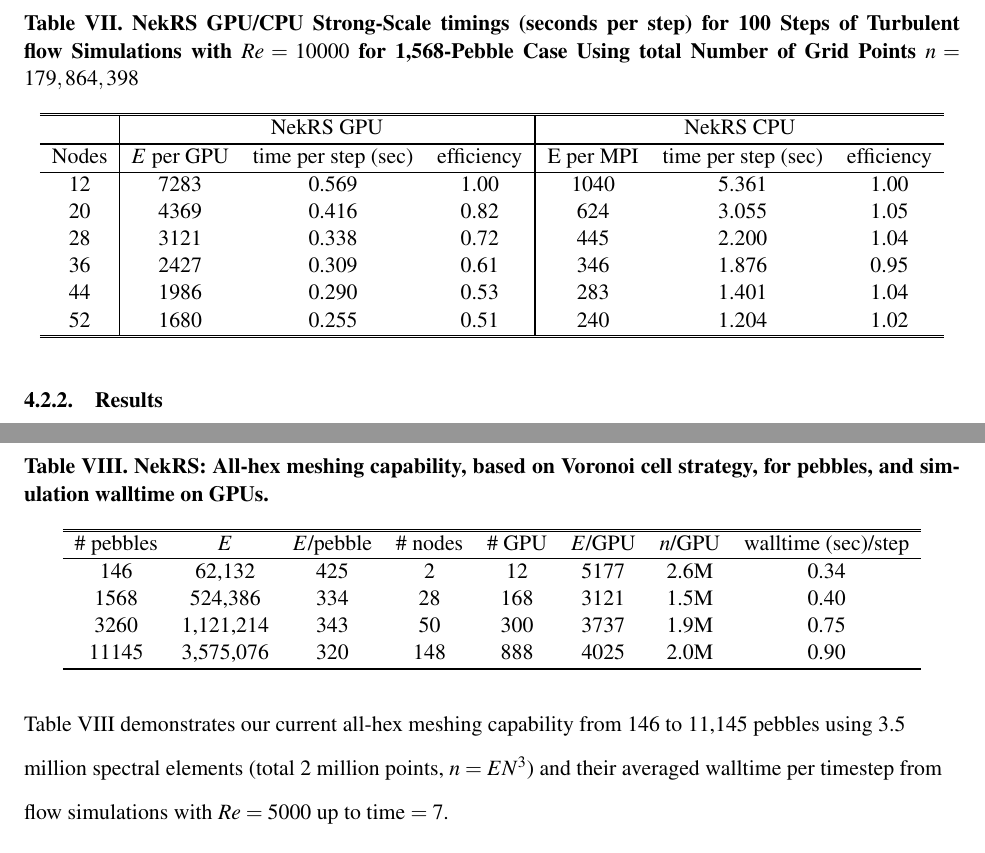
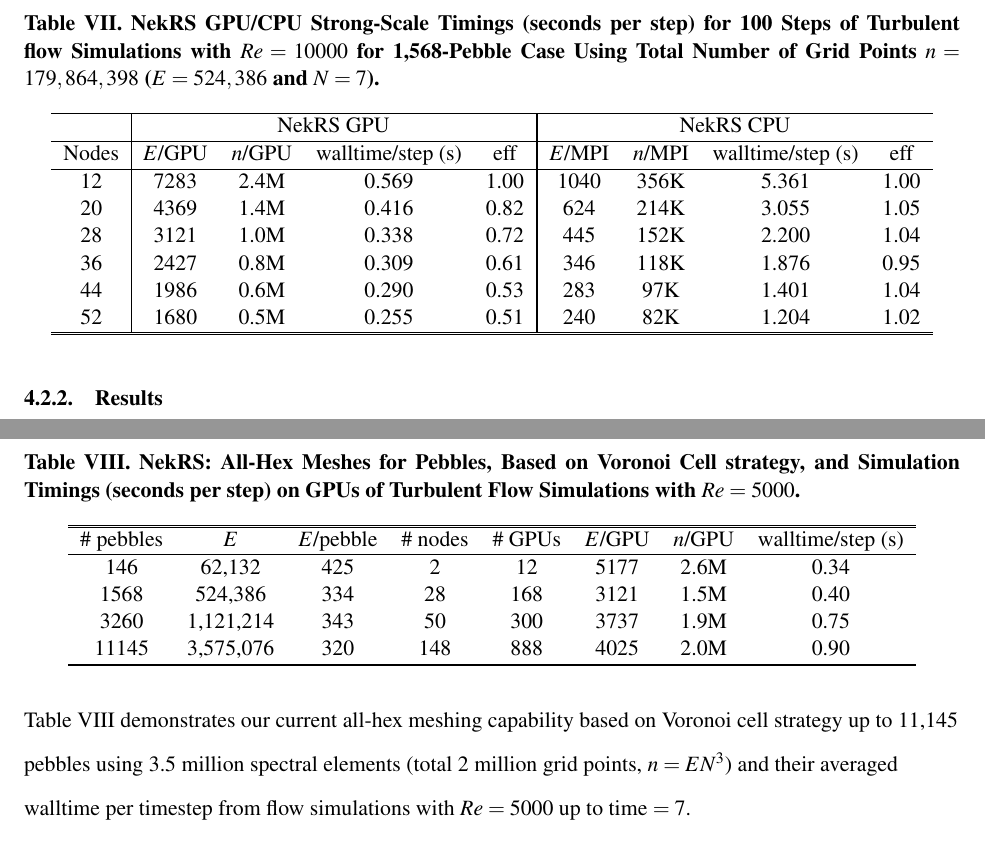
Before and after one commit to emerzari/cardinal_paper, a LaTeX document (cardinal_nt.tex, which reads demo.tex): two parts of pages 27 and 30 of 34, joined at a grey line, cut so that both start at the same text. Compiled offline with pdfLaTeX.

Commit message:
update tables

```diff
--- a/demo.tex
+++ b/demo.tex
@@ -96,27 +96,26 @@
 
 \begin{table}
   \centering
-  \begin{tabular}{c|ccc||ccc}
-    \hline \hline
+  \begin{tabular}{c|cccc||cccc}
+    \hline
  % \multirow{2}{*}{ } &
   \multicolumn{1}{c|}{ } &
-  \multicolumn{3}{|c||}{NekRS GPU}  &
-  \multicolumn{3}{|c}{NekRS CPU} \\
-  \hline
+  \multicolumn{4}{|c||}{NekRS GPU}  &
+  \multicolumn{4}{|c}{NekRS CPU} \\
   \hline
   %\cline{2-5}
-    Nodes  &  $E$ per GPU & time per step (sec) & efficiency & E per MPI& time per step (sec) & efficiency \\
+    Nodes  &  $E$/GPU & $n$/GPU & walltime/step (s) & eff & $E$/MPI& $n$/MPI & walltime/step (s) & eff\\
   \hline
-    12 & 7283 & 0.569 & 1.00 & 1040 & 5.361  & 1.00\\
-    20 & 4369 & 0.416 & 0.82 & 624 & 3.055  & 1.05\\
-    28 & 3121 & 0.338 & 0.72 & 445 & 2.200  & 1.04\\
-    36 & 2427 & 0.309 & 0.61 & 346 & 1.876  & 0.95\\
-    44 & 1986 & 0.290 & 0.53 & 283 & 1.401  & 1.04\\
-    52 & 1680 & 0.255 & 0.51 & 240 & 1.204  & 1.02\\
+    12 & 7283 & 2.4M & 0.569 & 1.00 & 1040 & 356K & 5.361  & 1.00\\
+    20 & 4369 & 1.4M & 0.416 & 0.82 & 624 & 214K  & 3.055  & 1.05\\
+    28 & 3121 & 1.0M & 0.338 & 0.72 & 445 & 152K & 2.200  & 1.04\\
+    36 & 2427 & 0.8M & 0.309 & 0.61 & 346 & 118K & 1.876  & 0.95\\
+    44 & 1986 & 0.6M & 0.290 & 0.53 & 283 & 97K & 1.401  & 1.04\\
+    52 & 1680 & 0.5M & 0.255 & 0.51 & 240 & 82K & 1.204  & 1.02\\
     \hline \hline
   \end{tabular}
-  \caption{NekRS GPU/CPU Strong-Scale timings (seconds per step) for 100 Steps of Turbulent flow Simulations
-   with $Re=10000$ for 1,568-Pebble Case Using total Number of Grid Points $n=179,864,398$}
+  \caption{NekRS GPU/CPU Strong-Scale Timings (seconds per step) for 100 Steps of Turbulent flow Simulations
+   with $Re=10000$ for 1,568-Pebble Case Using Total Number of Grid Points $n=179,864,398$ ($E=524,386$ and $N=7$).}
   \label{tab:nekrs}
 \end{table}
 
@@ -189,15 +188,15 @@
 
 Twenty nodes of Summit represents less than 1\% of the computing power available on Summit. We estimate that 80\% of the machine will be sufficient to perform a full-core calculation in FHRs corresponding to 300,000 pebbles.
 
-Table~\ref{tab:pebble} demonstrates our current all-hex meshing capability from 146 to 11,145 pebbles
-using 3.5 million spectral elements (total 2 million points, $n = EN^3$)
+Table~\ref{tab:pebble} demonstrates our current all-hex meshing capability based on Voronoi cell strategy
+up to 11,145 pebbles using 3.5 million spectral elements (total 2 million grid points, $n = EN^3$)
 and their averaged walltime per timestep from flow simulations with
 $Re= 5000$ up to time $=7$. % involving 14000--15750 time steps.
 \begin{table}
   \centering
   \begin{tabular}{cccccccc}
   \hline \hline
-    \# pebbles & $E$ & $E$/pebble & \# nodes & \# GPU & $E$/GPU & $n$/GPU & walltime (sec)/step \\
+    \# pebbles & $E$ & $E$/pebble & \# nodes & \# GPUs & $E$/GPU & $n$/GPU & walltime/step (s) \\
   \hline
    146 & 62,132 & 425 & 2 & 12 & 5177 & 2.6M &  0.34    \\
    1568 & 524,386 & 334 & 28 & 168 & 3121 & 1.5M & 0.40   \\
@@ -212,6 +211,7 @@
 %%%%%%%%%%%%%%%%%%%%%%%%%%%%%%%%%%%%%%%%%%%%%%%%%%%%%%%%%%%%%%%%%%%%%%%%%%
     \hline \hline
   \end{tabular}
-  \caption{NekRS: All-hex meshing capability, based on Voronoi cell strategy, for pebbles, and simulation walltime on GPUs.}
+  \caption{NekRS: All-Hex Meshes for Pebbles, Based on Voronoi Cell strategy, and Simulation Timings (seconds per step) on GPUs
+   of Turbulent Flow Simulations with $Re = 5000$.}
   \label{tab:pebble}
 \end{table}
```
